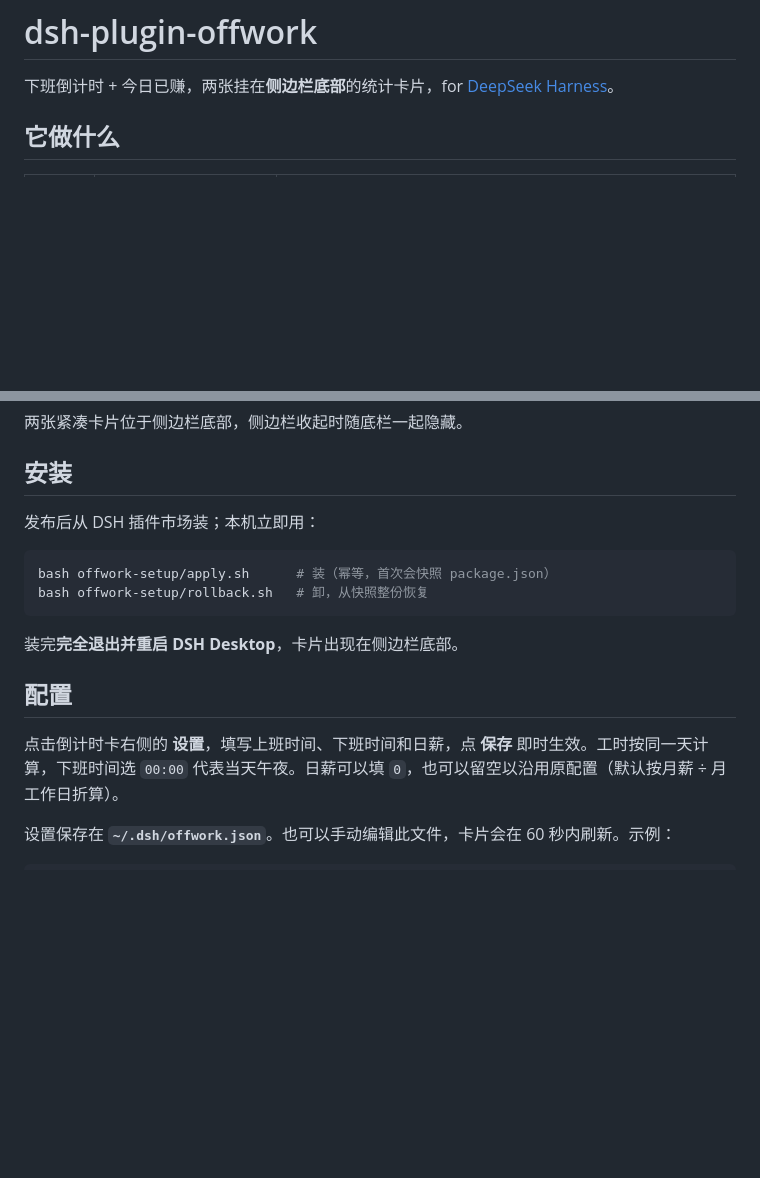
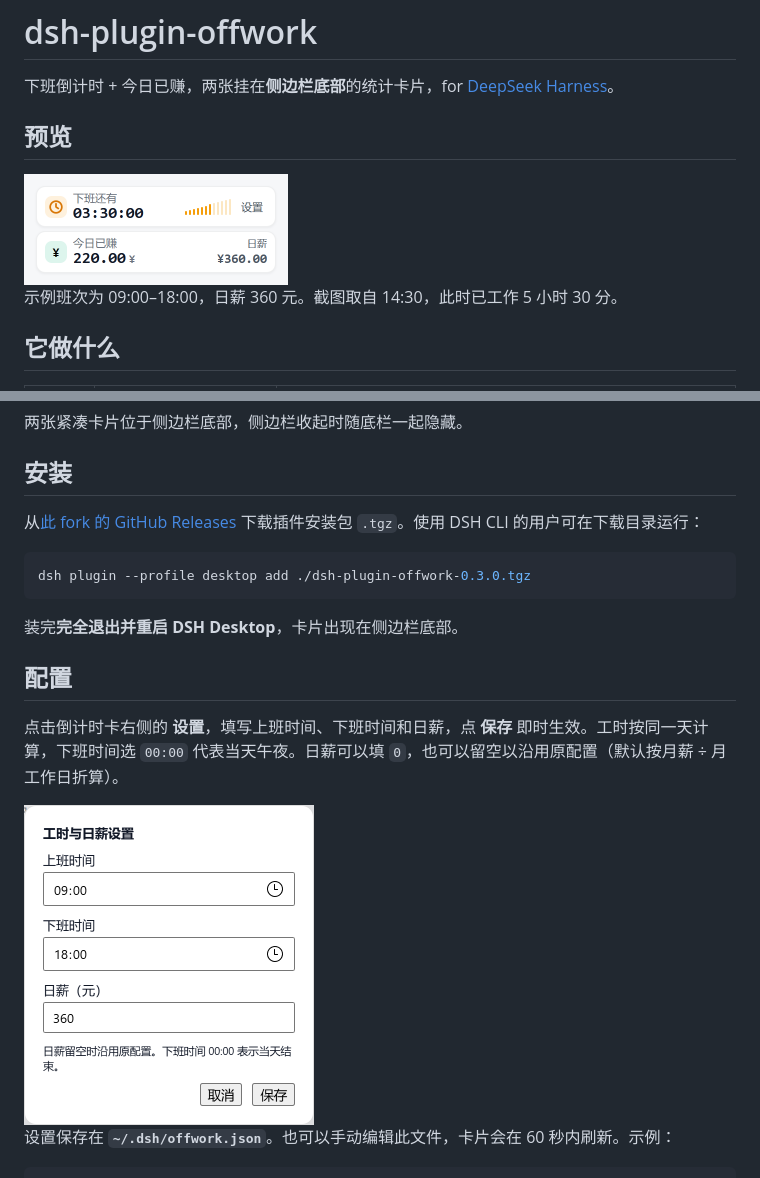
Before and after one commit to DescartHsu/dsh-plugin-offwork, a Markdown page: README.md, 2 parts joined by grey strips. GitHub-like rendering; pictures changed too: docs/preview/settings.png (added), docs/preview/sidebar.png (added); blank space fills up the shorter version.

Commit message:
Add plugin previews and prepare v0.3.0 release

````diff
--- a/README.md
+++ b/README.md
@@ -1,6 +1,12 @@
 # dsh-plugin-offwork
 
 下班倒计时 + 今日已赚，两张挂在**侧边栏底部**的统计卡片，for [DeepSeek Harness](https://github.com/deepseek-ai/dsh)。
+
+## 预览
+
+<img src="docs/preview/sidebar.png" width="264" alt="侧边栏显示距下班 3 小时 30 分、今日已赚 220 元，右侧标出日薪 360 元">
+
+示例班次为 09:00–18:00，日薪 360 元。截图取自 14:30，此时已工作 5 小时 30 分。
 
 ## 它做什么
 
@@ -13,11 +19,10 @@
 
 ## 安装
 
-发布后从 DSH 插件市场装；本机立即用：
+从[此 fork 的 GitHub Releases](https://github.com/DescartHsu/dsh-plugin-offwork/releases/latest) 下载插件安装包 `.tgz`。使用 DSH CLI 的用户可在下载目录运行：
 
 ```bash
-bash offwork-setup/apply.sh      # 装（幂等，首次会快照 package.json）
-bash offwork-setup/rollback.sh   # 卸，从快照整份恢复
+dsh plugin --profile desktop add ./dsh-plugin-offwork-0.3.0.tgz
 ```
 
 装完**完全退出并重启 DSH Desktop**，卡片出现在侧边栏底部。
@@ -25,6 +30,8 @@ bash offwork-setup/rollback.sh   # 卸，从快照整份恢复
 ## 配置
 
 点击倒计时卡右侧的 **设置**，填写上班时间、下班时间和日薪，点 **保存** 即时生效。工时按同一天计算，下班时间选 `00:00` 代表当天午夜。日薪可以填 `0`，也可以留空以沿用原配置（默认按月薪 ÷ 月工作日折算）。
+
+<img src="docs/preview/settings.png" width="290" alt="工时与日薪设置窗口，上班时间为 09:00，下班时间为 18:00，日薪为 360 元">
 
 设置保存在 **`~/.dsh/offwork.json`**。也可以手动编辑此文件，卡片会在 60 秒内刷新。示例：
 
````
Also changed, not shown: 1 other file.
